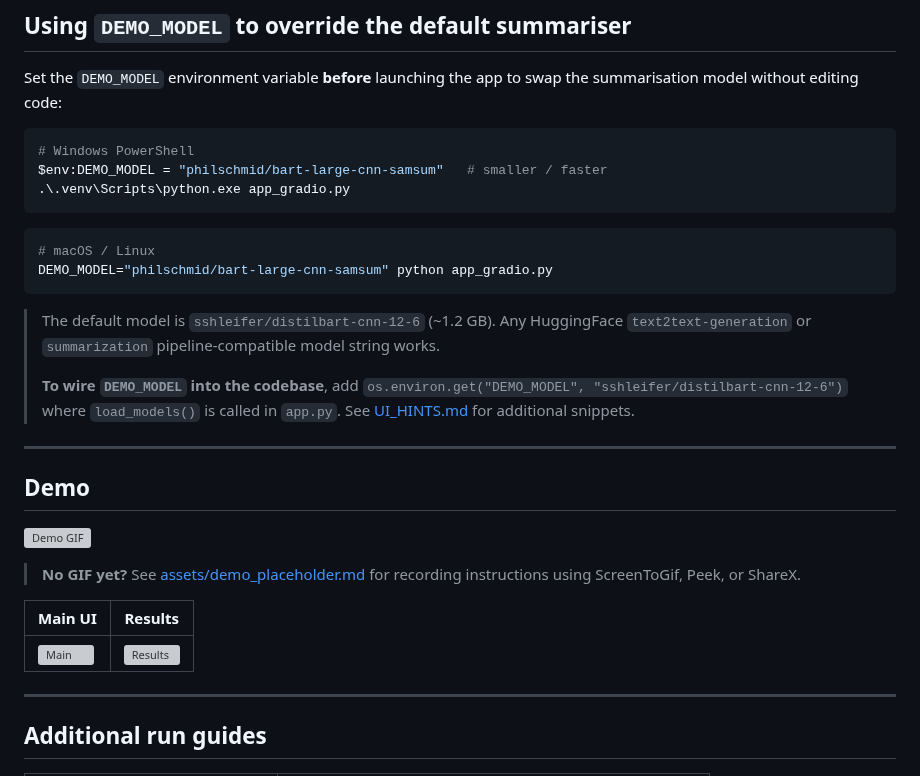
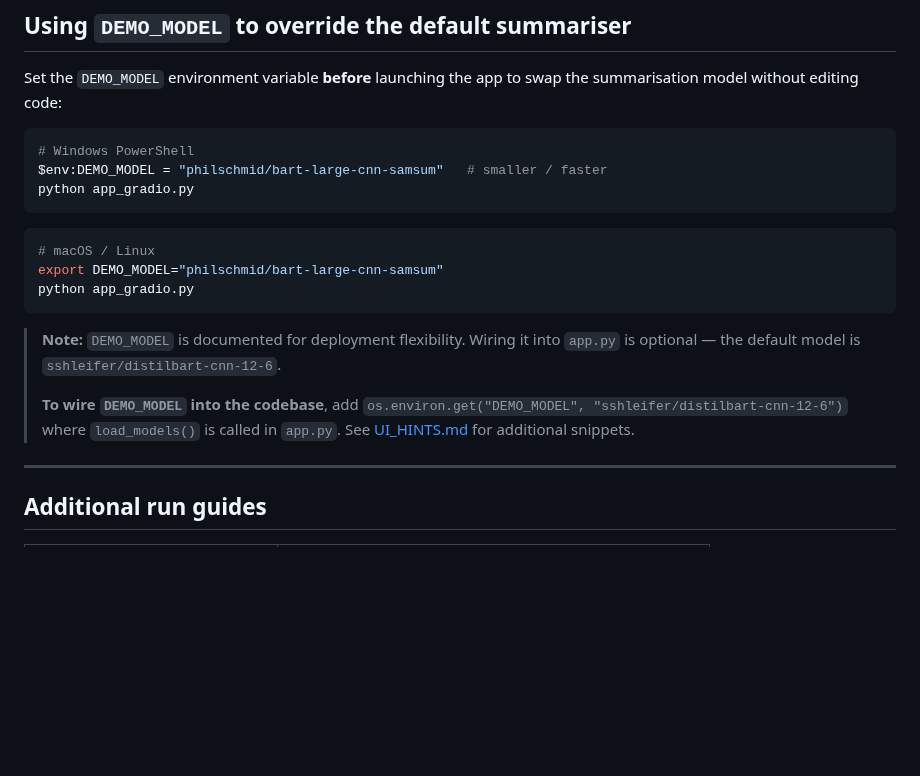
Before and after one commit to odwamanitshana/multi-audience-summarizer, a Markdown page: README.md, the part around one of its changes. Drawn GitHub-style; blank space fills up the shorter version; grey boxes are pictures that could not be loaded.

````diff
--- a/README.md
+++ b/README.md
@@ -117,37 +117,22 @@ the summarisation model without editing code:
 ```powershell
 # Windows PowerShell
 $env:DEMO_MODEL = "philschmid/bart-large-cnn-samsum"   # smaller / faster
-.\.venv\Scripts\python.exe app_gradio.py
+python app_gradio.py
 ```
 
 ```bash
 # macOS / Linux
-DEMO_MODEL="philschmid/bart-large-cnn-samsum" python app_gradio.py
+export DEMO_MODEL="philschmid/bart-large-cnn-samsum"
+python app_gradio.py
 ```
 
-> The default model is `sshleifer/distilbart-cnn-12-6` (~1.2 GB).
-> Any HuggingFace `text2text-generation` or `summarization` pipeline-compatible
-> model string works.
+> **Note:** `DEMO_MODEL` is documented for deployment flexibility. Wiring it into
+> `app.py` is optional — the default model is `sshleifer/distilbart-cnn-12-6`.
 >
 > **To wire `DEMO_MODEL` into the codebase**, add
 > `os.environ.get("DEMO_MODEL", "sshleifer/distilbart-cnn-12-6")` where
 > `load_models()` is called in `app.py`. See [UI_HINTS.md](UI_HINTS.md) for
 > additional snippets.
-
----
-
-## Demo
-
-<!-- Replace the placeholder below once you capture real assets (see assets/demo_placeholder.md) -->
-
-![Demo GIF](assets/demo.gif)
-
-> **No GIF yet?** See [assets/demo_placeholder.md](assets/demo_placeholder.md) for
-> recording instructions using ScreenToGif, Peek, or ShareX.
-
-| Main UI | Results |
-|---------|---------|
-| ![Main](assets/screenshot_main.png) | ![Results](assets/screenshot_results.png) |
 
 ---
 
````
Also changed, not shown: other parts of README.md (+12 -8 lines), assets/screenshot_main.png (added), assets/screenshot_results.png (added), 2 other files.
